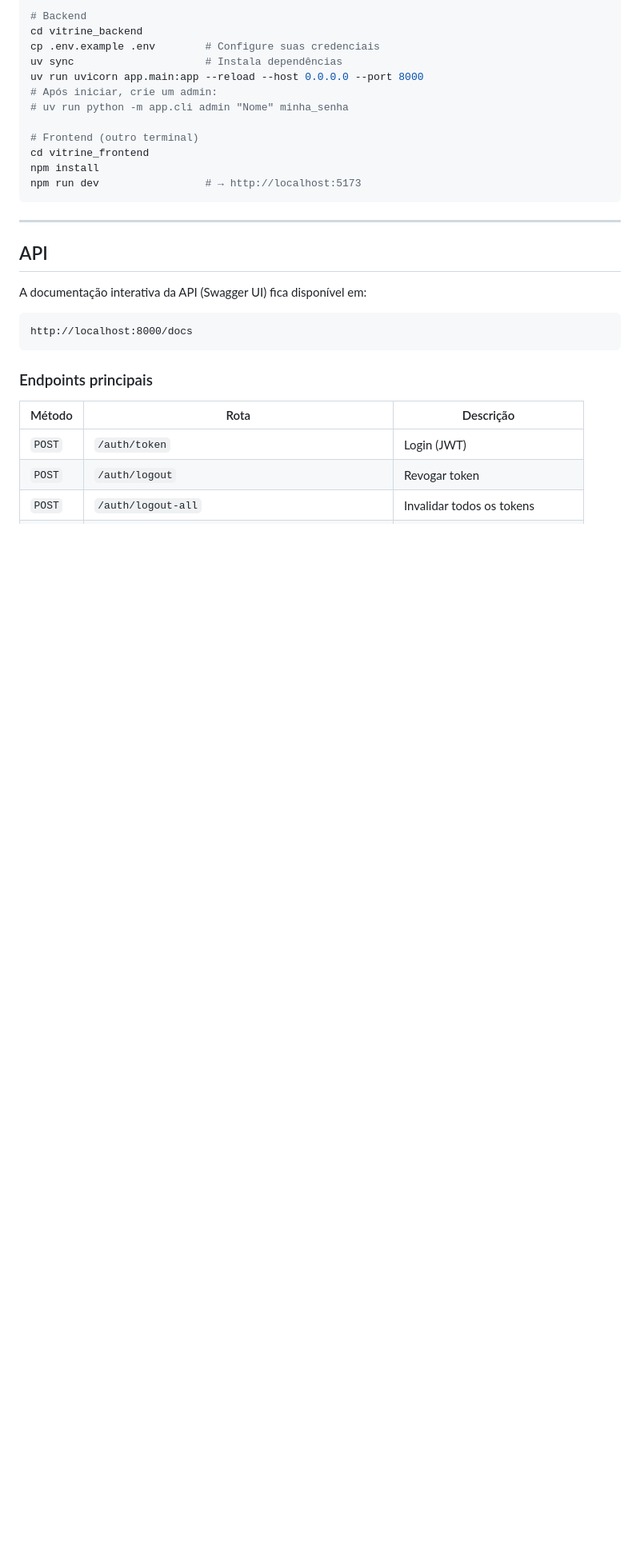
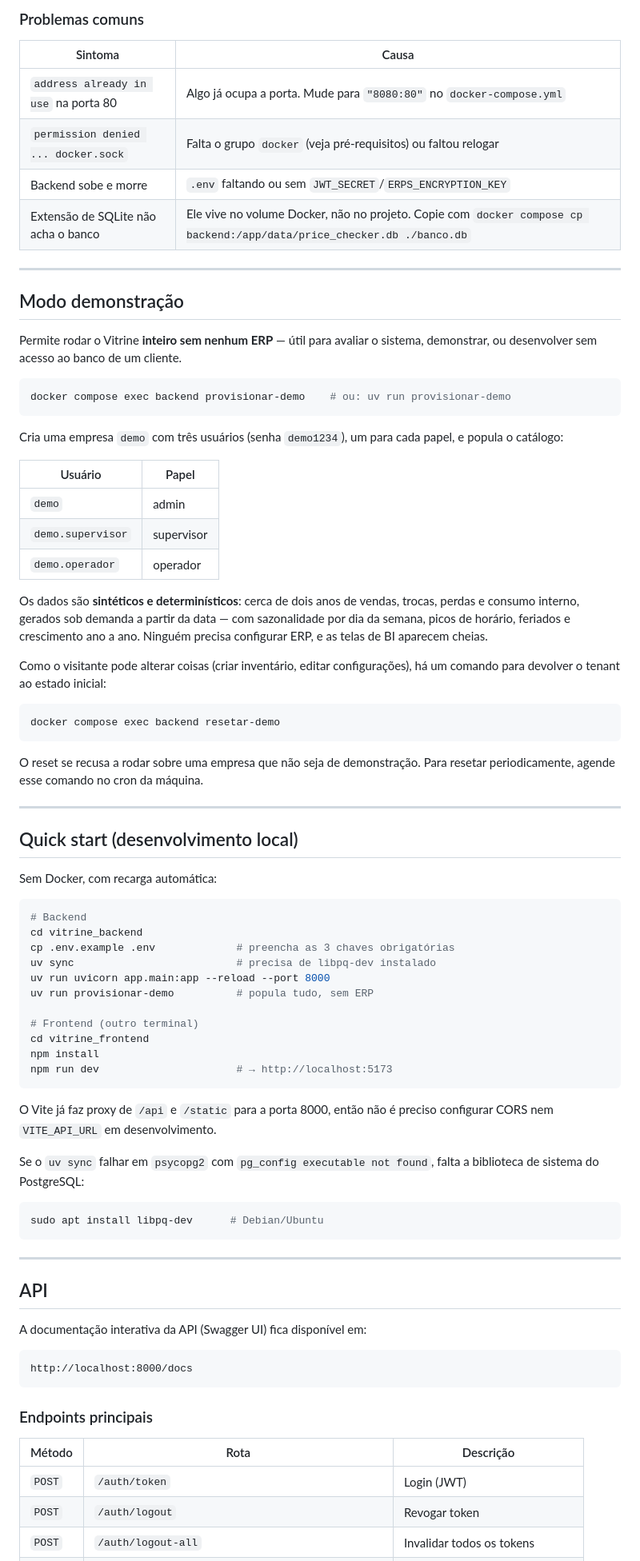
Before and after one commit to PedroLucasSinuso/vitrine, a Markdown page: README.md, the part around one of its changes. Shown at 80% size. Drawn GitHub-style; blank space fills up the shorter version.

````diff
--- a/README.md
+++ b/README.md
@@ -193,15 +278,76 @@ cd vitrine
+### Problemas comuns
+
+| Sintoma | Causa |
+|---|---|
+| `address already in use` na porta 80 | Algo já ocupa a porta. Mude para `"8080:80"` no `docker-compose.yml` |
+| `permission denied ... docker.sock` | Falta o grupo `docker` (veja pré-requisitos) ou faltou relogar |
+| Backend sobe e morre | `.env` faltando ou sem `JWT_SECRET`/`ERPS_ENCRYPTION_KEY` |
+| Extensão de SQLite não acha o banco | Ele vive no volume Docker, não no projeto. Copie com `docker compose cp backend:/app/data/price_checker.db ./banco.db` |
+
+---
+
+## Modo demonstração
+
+Permite rodar o Vitrine **inteiro sem nenhum ERP** — útil para avaliar o
+sistema, demonstrar, ou desenvolver sem acesso ao banco de um cliente.
+
+```bash
+docker compose exec backend provisionar-demo    # ou: uv run provisionar-demo
+```
+
+Cria uma empresa `demo` com três usuários (senha `demo1234`), um para cada
+papel, e popula o catálogo:
+
+| Usuário | Papel |
+|---|---|
+| `demo` | admin |
+| `demo.supervisor` | supervisor |
+| `demo.operador` | operador |
+
+Os dados são **sintéticos e determinísticos**: cerca de dois anos de
+vendas, trocas, perdas e consumo interno, gerados sob demanda a partir da
+data — com sazonalidade por dia da semana, picos de horário, feriados e
+crescimento ano a ano. Ninguém precisa configurar ERP, e as telas de BI
+aparecem cheias.
+
+Como o visitante pode alterar coisas (criar inventário, editar
+configurações), há um comando para devolver o tenant ao estado inicial:
+
+```bash
+docker compose exec backend resetar-demo
+```
+
+O reset se recusa a rodar sobre uma empresa que não seja de demonstração.
+Para resetar periodicamente, agende esse comando no cron da máquina.
+
+---
+
+## Quick start (desenvolvimento local)
+
+Sem Docker, com recarga automática:
+
+```bash
 # Backend
 cd vitrine_backend
-cp .env.example .env        # Configure suas credenciais
-uv sync                     # Instala dependências
-uv run uvicorn app.main:app --reload --host 0.0.0.0 --port 8000
-# Após iniciar, crie um admin:
-# uv run python -m app.cli admin "Nome" minha_senha
+cp .env.example .env             # preencha as 3 chaves obrigatórias
+uv sync                          # precisa de libpq-dev instalado
+uv run uvicorn app.main:app --reload --port 8000
+uv run provisionar-demo          # popula tudo, sem ERP
 
 # Frontend (outro terminal)
 cd vitrine_frontend
 npm install
-npm run dev                 # → http://localhost:5173
+npm run dev                      # → http://localhost:5173
+```
+
+O Vite já faz proxy de `/api` e `/static` para a porta 8000, então não é
+preciso configurar CORS nem `VITE_API_URL` em desenvolvimento.
+
+Se o `uv sync` falhar em `psycopg2` com `pg_config executable not found`,
+falta a biblioteca de sistema do PostgreSQL:
+
+```bash
+sudo apt install libpq-dev      # Debian/Ubuntu
 ```
 
 ---
````
Also changed, not shown: other parts of README.md (+87 -2 lines).
